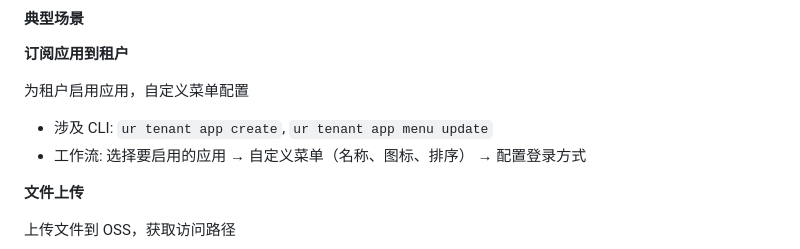
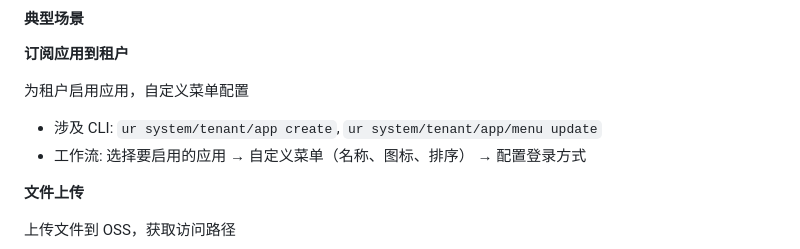
Before and after one commit to unitedrhino/cli, a Markdown page: skill/ur-system/SKILL.md, the part around the change. GitHub-like rendering.

```diff
--- a/skill/ur-system/SKILL.md
+++ b/skill/ur-system/SKILL.md
@@ -104,7 +104,7 @@ metadata:
 
 为租户启用应用，自定义菜单配置
 
-- 涉及 CLI: `ur tenant app create`, `ur tenant app menu update`
+- 涉及 CLI: `ur system/tenant/app create`, `ur system/tenant/app/menu update`
 - 工作流: 选择要启用的应用 → 自定义菜单（名称、图标、排序） → 配置登录方式
 
 **文件上传**
```
Also changed, not shown: skill/ur-tenant/SKILL.md (+8 -8 lines).
